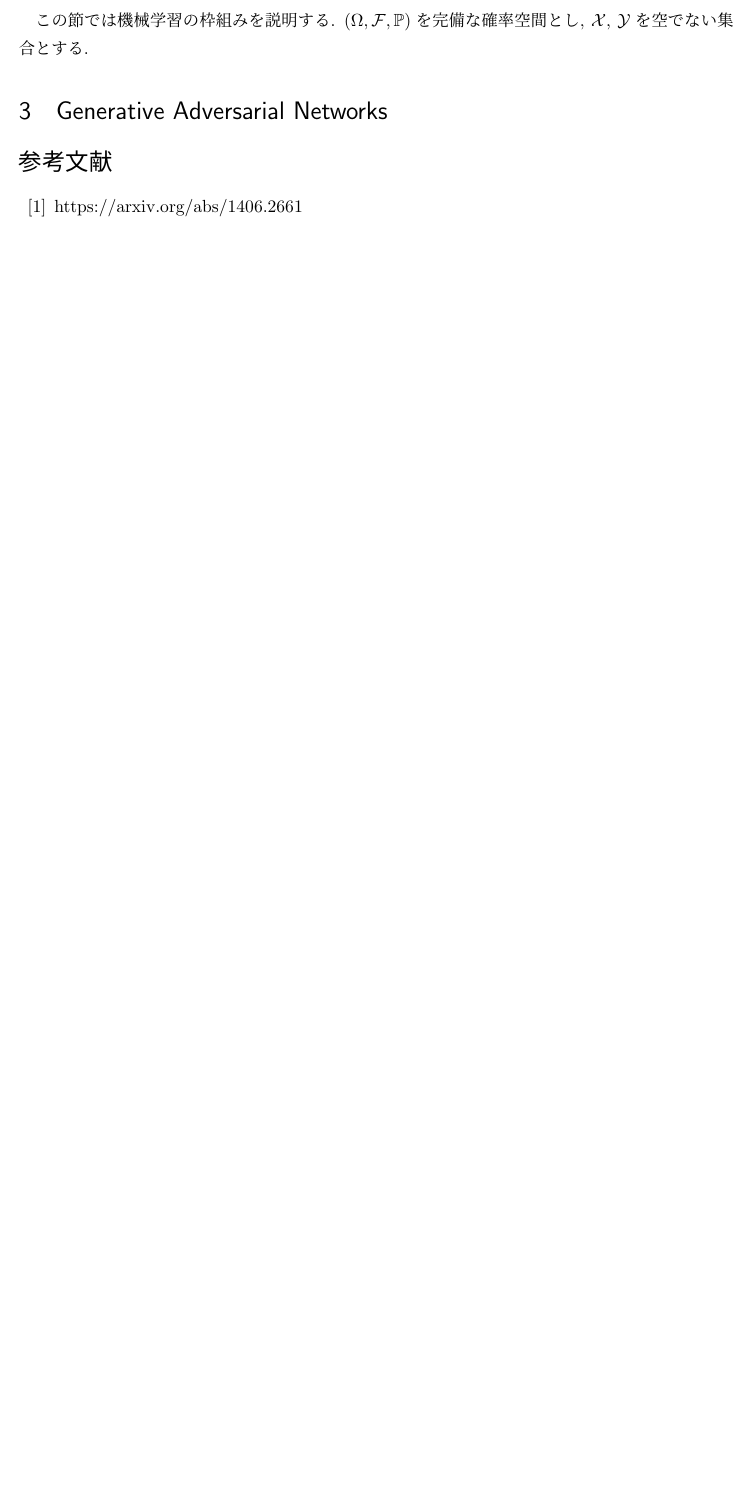
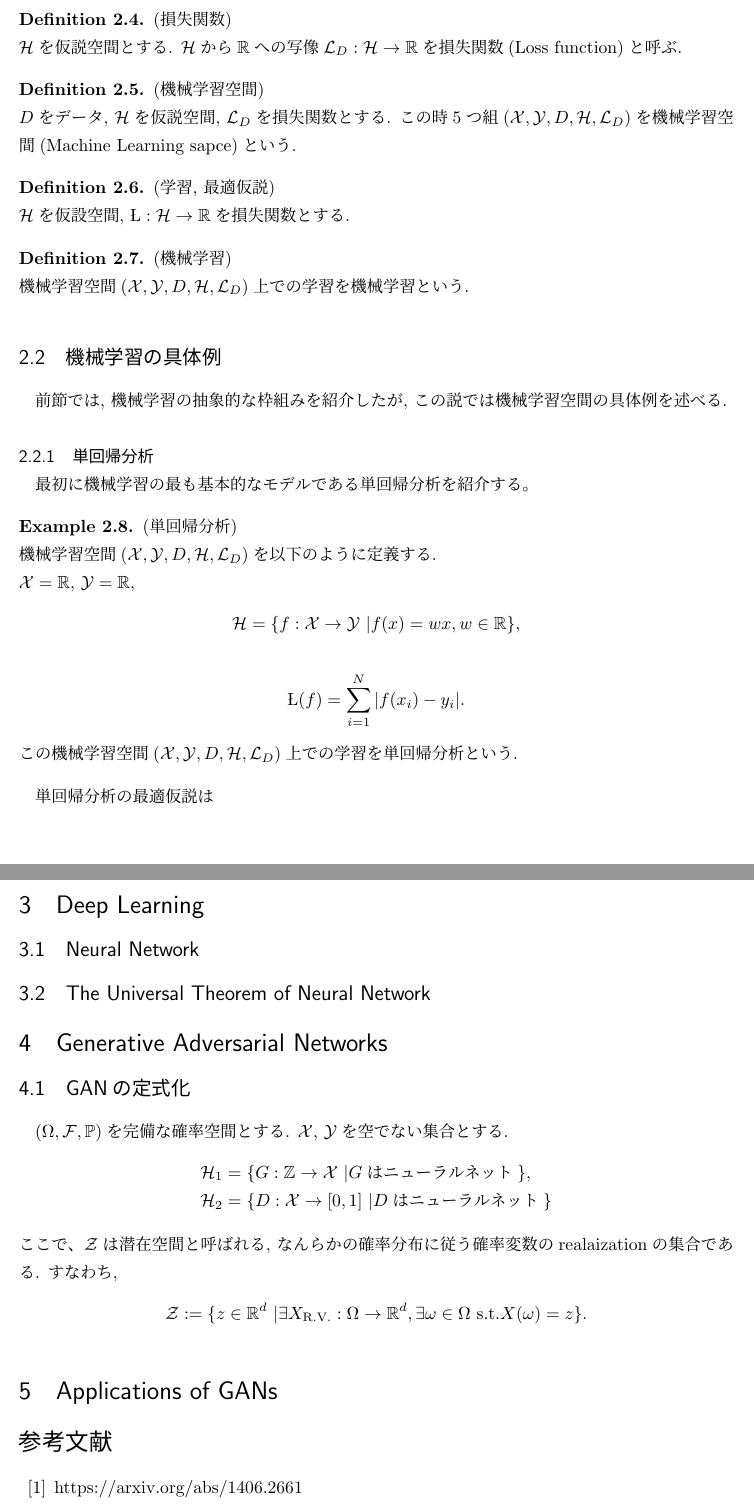
Before and after one commit to takaya0/Institutional-paper2019, a LaTeX document (RUMS/main.tex): part of the page before the commit and two parts of pages 2 and 3 of 3 after it, the two joined at a grey line, cut at the place of the change, the shorter picture padded with empty space. Compiled offline with pLaTeX and dvipdfmx.

Commit message:
add correct sec 2.

```diff
--- a/RUMS/main.tex
+++ b/RUMS/main.tex
@@ -133,4 +133,3 @@
 %documenet
 %----------------------------
 % Your main code must be written between begin document and end document.
-\title{Generative Adversarial Networks}
@@ -144,2 +140,0 @@
-空でない集合とする.
-\section{Generative Adversarial Networks}
@@ -145,0 +144 @@
+完備な確率空間とする.
@@ -146,5 +169,55 @@
+\begin{Definition+}(損失関数)\\
+    $\Hil$を仮説空間とする. $\Hil$から$\R$への写像$\Loss:\Hil\to\R$を損失関数(Loss function)と呼ぶ.
+\end{Definition+}
+\begin{Definition+}(機械学習空間)\\
+    $D$をデータ, $\Hil$を仮説空間, $\Loss$を損失関数とする.
+    この時5つ組$\MLsp$を機械学習空間(Machine Learning sapce)という.
+\end{Definition+}
 
 
+\begin{Definition+}(学習, 最適仮説)\\
+    $\Hil$を仮設空間, $\L:\Hil\to\R$を損失関数とする.
+\end{Definition+}
+
+\begin{Definition+}(機械学習)\\
+    機械学習空間$\MLsp$上での学習を機械学習という.
+\end{Definition+}
+
+\subsection{機械学習の具体例}
+前節では, 機械学習の抽象的な枠組みを紹介したが, この説では機械学習空間の具体例を述べる.
+\subsubsection{単回帰分析}
+最初に機械学習の最も基本的なモデルである単回帰分析を紹介する。
+\begin{Example+}(単回帰分析)\\
+    機械学習空間$\MLsp$を以下のように定義する.\\
+    $\X = \R$, $\Y = \R$,
+    \begin{align*}
+        \Hil = \{f:\X\to\Y~|f(x) = wx, w\in\R\},
+    \end{align*}
+    \begin{align*}
+        \L(f) = \sum_{i = 1}^{N}|f(x_i) - y_i|.
+    \end{align*}
+    この機械学習空間$\MLsp$上での学習を単回帰分析という.
+\end{Example+}
+単回帰分析の最適仮説は
+\section{Deep Learning}
+\subsection{Neural Network}
+\subsection{The Universal Theorem of Neural Network}
+\section{Generative Adversarial Networks}
+\subsection{GANの定式化}
+$\Probsp$を完備な確率空間とする.
+$\X$, $\Y$を空でない集合とする.
+\begin{align*}
+    \Hil_1 &= \{G:\Z\to\X~| G\text{はニューラルネット}\},\\
+    \Hil_{2} &= \{D:\X\to [0, 1]~| D\text{はニューラルネット}\}
+\end{align*}
+ここで、$\mathcal{Z}$は潜在空間と呼ばれる, なんらかの確率分布に従う確率変数のrealaizationの集合である.
+すなわち,
+\begin{align*}
+    \mathcal{Z} := \{z\in\R^d~|\exists X_{\text{R.V.}}:\Omega\to\R^d, \exists\omega\in\Omega\text{ s.t.} X(\omega) = z\}.
+\end{align*}
+
+
+\section{Applications of GANs}
 \begin{thebibliography}{20}
     \bibitem{GAN} https://arxiv.org/abs/1406.2661
 \end{thebibliography}
```
Also changed, not shown: ReMakers/RM2019.tex (+19 -8 lines), RUMS/main.pdf, ReMakers/RM2019.pdf, RUMS/main.tex (31 more changed lines), 7 other files.
